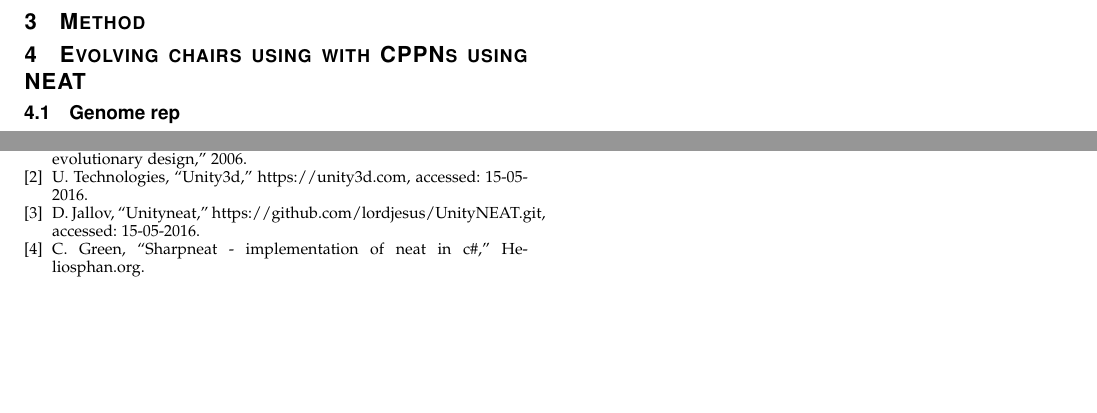
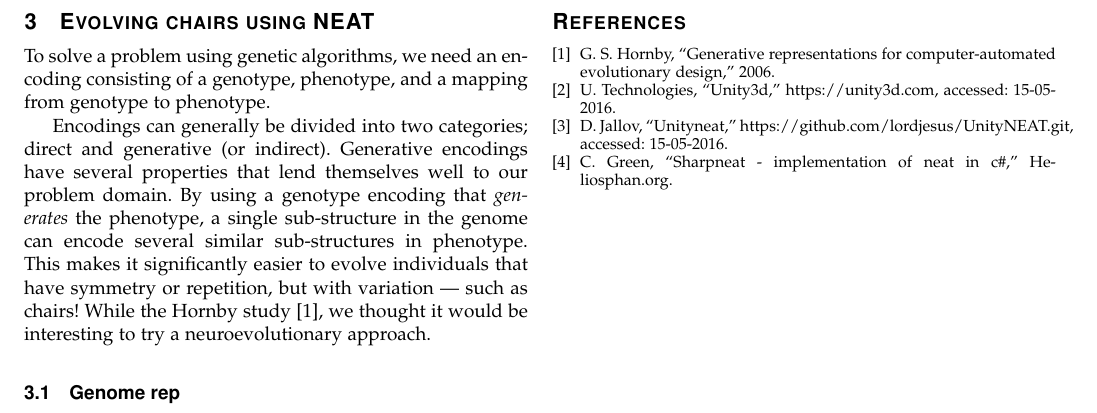
Before and after one commit to inau/gaer-report, a LaTeX paper (main.tex, which reads content/3method.tex): two parts of page 2 of 2 before the commit and part of page 2 of 2 after it, the two joined at a grey line, cut at the place of the change, the shorter picture padded with empty space. Compiled offline with pdfLaTeX; a missing font is replaced by an installed copy or a similar font; a LaTeX package or settings file that is missing is left out.

Commit message:
Got a start on the method

```diff
--- a/content/3method.tex
+++ b/content/3method.tex
@@ -1,5 +1,16 @@
-\section{Method}
-\section{Evolving chairs using with CPPNs using NEAT }
+\section{Evolving chairs using NEAT}
+To solve a problem using genetic algorithms, we need an encoding
+consisting of a genotype, phenotype, and a mapping from genotype to phenotype.
+
+Encodings can generally be divided into two categories; direct and generative
+(or indirect). Generative encodings have several properties that lend themselves
+well to our problem domain. By using a genotype encoding that \textit{generates}
+the phenotype, a single sub-structure in the genome can encode several similar
+sub-structures in phenotype. This makes it significantly easier to evolve
+individuals that have symmetry or repetition, but with variation --- such as
+chairs! While the Hornby study \cite{paper:ev4}, we thought it would be
+interesting to try a neuroevolutionary approach.
+
 \subsection{Genome rep}
 \subsection{Geometric algorithms}
 \subsection{Fitnesses}
```
Also changed, not shown: content/3method.tex (2 more changed lines).
